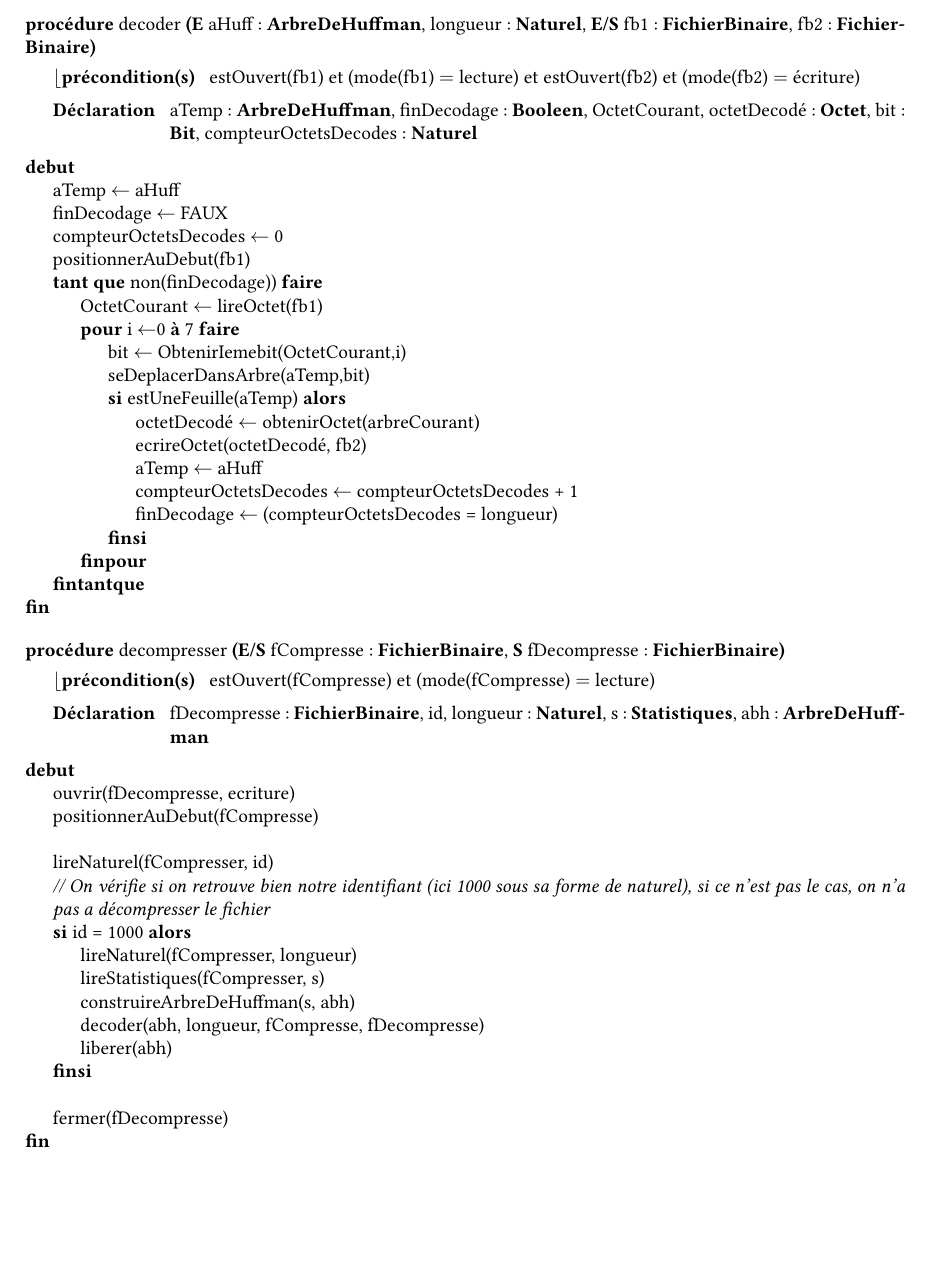
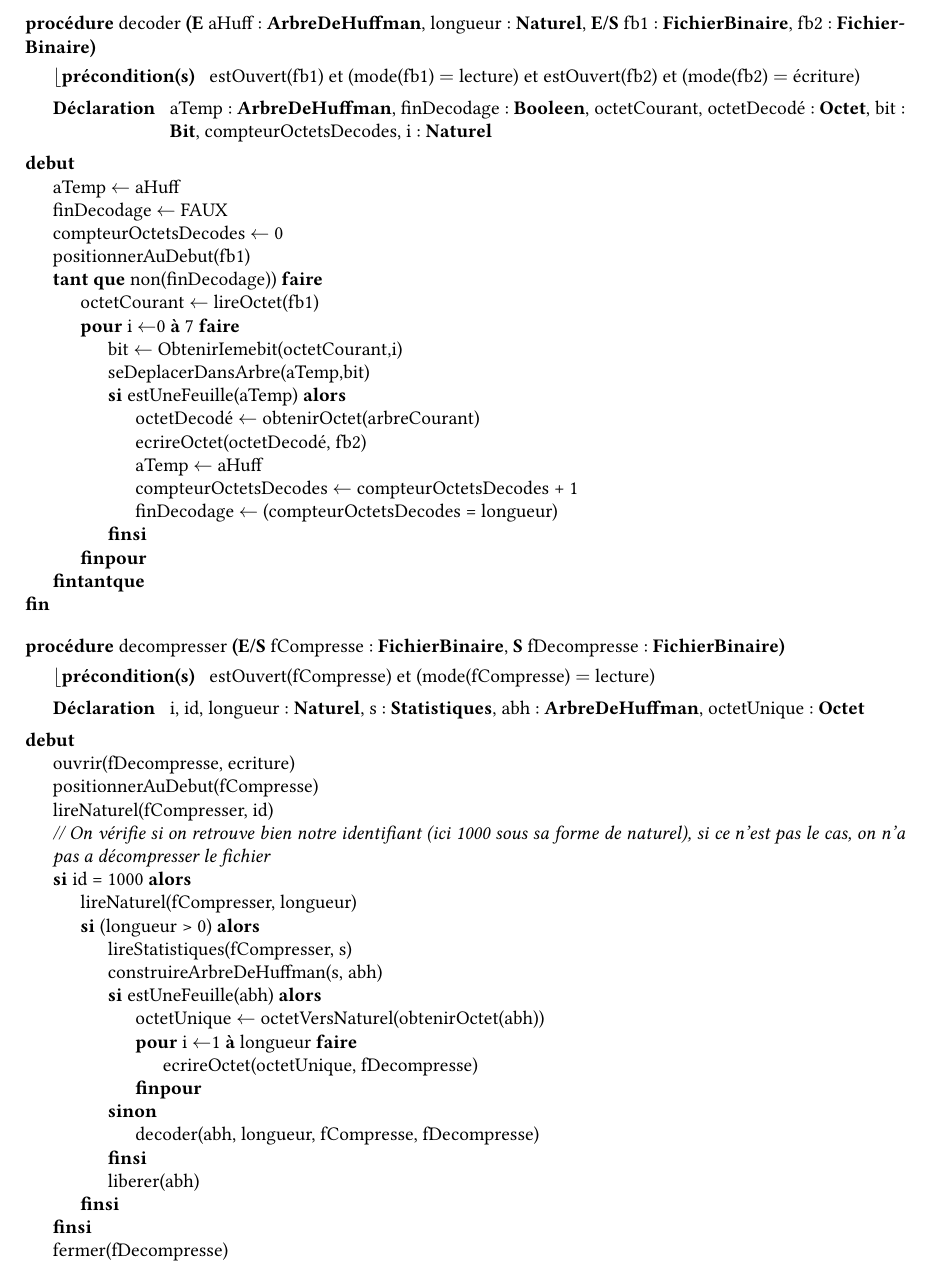
Before and after one commit to thomasbauer76/Compresseur-Huffman, a LaTeX document (latex/main.tex, which reads latex/Decompression/CD_decoder.tex, latex/Decompression/CD_decompresser.tex): part of page 26 of 30 before the commit and part of page 26 of 31 after it, cut so that both start at the same text, the shorter picture padded with empty space. Compiled offline with pdfLaTeX.

Commit message:
Petits oublis de déclaration dans les CD

```diff
--- a/latex/Decompression/CD_decoder.tex
+++ b/latex/Decompression/CD_decoder.tex
@@ -1,5 +1,5 @@
 \begin{algorithme}
-\procedure{decoder}{\paramEntree{aHuff: \arbredehuffman, longueur : \naturel}, \paramEntreeSortie{fb1 : \fichierbinaire, fb2 : \fichierbinaire}}{estOuvert(fb1) et (mode(fb1) $=$ lecture) et estOuvert(fb2) et (mode(fb2) $=$ écriture)}{aTemp : \arbredehuffman, finDecodage : \booleen, OctetCourant, octetDecodé : \octet, bit : \bit, compteurOctetsDecodes : \naturel}
+\procedure{decoder}{\paramEntree{aHuff: \arbredehuffman, longueur : \naturel}, \paramEntreeSortie{fb1 : \fichierbinaire, fb2 : \fichierbinaire}}{estOuvert(fb1) et (mode(fb1) $=$ lecture) et estOuvert(fb2) et (mode(fb2) $=$ écriture)}{aTemp : \arbredehuffman, finDecodage : \booleen, octetCourant, octetDecodé : \octet, bit : \bit, compteurOctetsDecodes, i : \naturel}
 {
 	\affecter{aTemp}{aHuff}
 	\affecter{finDecodage}{FAUX}
@@ -7,9 +7,9 @@
 	\instruction{positionnerAuDebut(fb1)}
 	\tantque{non(finDecodage))}
 	{
-		\affecter{OctetCourant}{lireOctet(fb1)}
+		\affecter{octetCourant}{lireOctet(fb1)}
 		\pour{i}{0}{7}{}{
-			\affecter{bit}{ObtenirIemebit(OctetCourant,i)}
+			\affecter{bit}{ObtenirIemebit(octetCourant,i)}
 			\instruction{seDeplacerDansArbre(aTemp,bit)}
 			\sialors{estUneFeuille(aTemp)}{
 				\affecter{octetDecodé}{obtenirOctet(arbreCourant)}
--- a/latex/Decompression/CD_decompresser.tex
+++ b/latex/Decompression/CD_decompresser.tex
@@ -1,22 +1,31 @@
 \begin{algorithme}
 	\procedure{decompresser}{\paramEntreeSortie{fCompresse : \fichierbinaire}, \paramSortie{fDecompresse : \fichierbinaire}}
 	{estOuvert(fCompresse) et (mode(fCompresse) $=$ lecture)}
-	{fDecompresse : \fichierbinaire, id, longueur : \naturel, s : \statistiques, abh : \arbredehuffman}
+	{i, id, longueur : \naturel, s : \statistiques, abh : \arbredehuffman, octetUnique : \octet}
     {
 		\instruction{ouvrir(fDecompresse, ecriture)}
     	\instruction{positionnerAuDebut(fCompresse)}
-    	\\
     	\instruction{lireNaturel(fCompresser, id)}
 		\\
     	\commentaire{On vérifie si on retrouve bien notre identifiant (ici 1000 sous sa forme de naturel), si ce n'est pas le cas, on n'a pas a décompresser le fichier}
     	\sialors{id = 1000}{
 			\instruction{lireNaturel(fCompresser, longueur)}
-			\instruction{lireStatistiques(fCompresser, s)}
-			\instruction{construireArbreDeHuffman(s, abh)}
-			\instruction{decoder(abh, longueur, fCompresse, fDecompresse)}
-			\instruction{liberer(abh)}
+			\sialors{(longueur > 0)}{
+				\instruction{lireStatistiques(fCompresser, s)}
+				\instruction{construireArbreDeHuffman(s, abh)}
+				\sialorssinon{estUneFeuille(abh)}
+				{
+					\affecter{octetUnique}{octetVersNaturel(obtenirOctet(abh))}
+					\pour{i}{1}{longueur}{}{
+						\instruction{ecrireOctet(octetUnique, fDecompresse)}
+					}
+				}
+				{
+					\instruction{decoder(abh, longueur, fCompresse, fDecompresse)}
+				}
+				\instruction{liberer(abh)}
+			}
     	}
-		\\
 		\instruction{fermer(fDecompresse)}
     }
 \end{algorithme}
```
Also changed, not shown: latex/Compression/CD_construireFileDePriorite.tex (+1 -1 lines), latex/Ressources/AD_decompresser.pdf.
